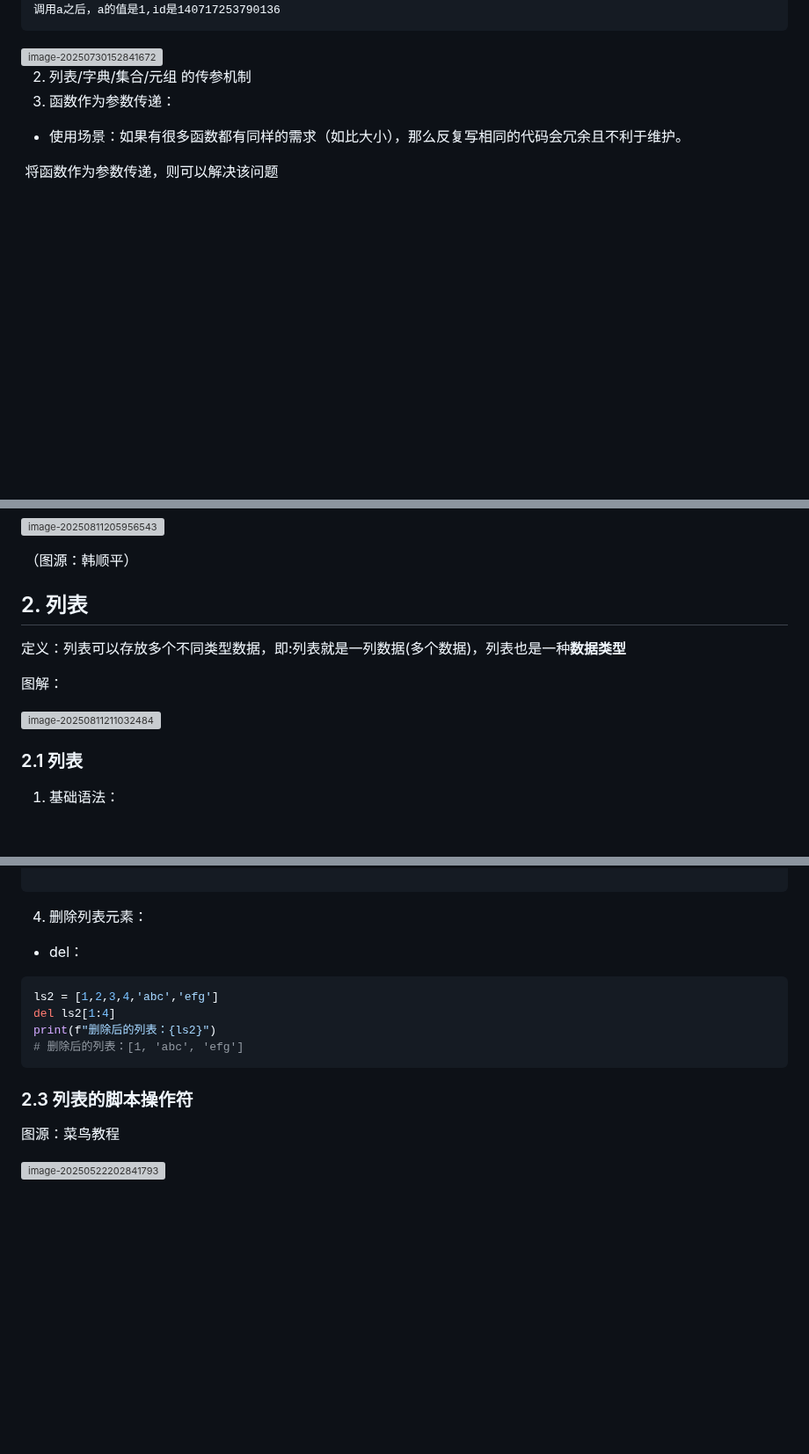
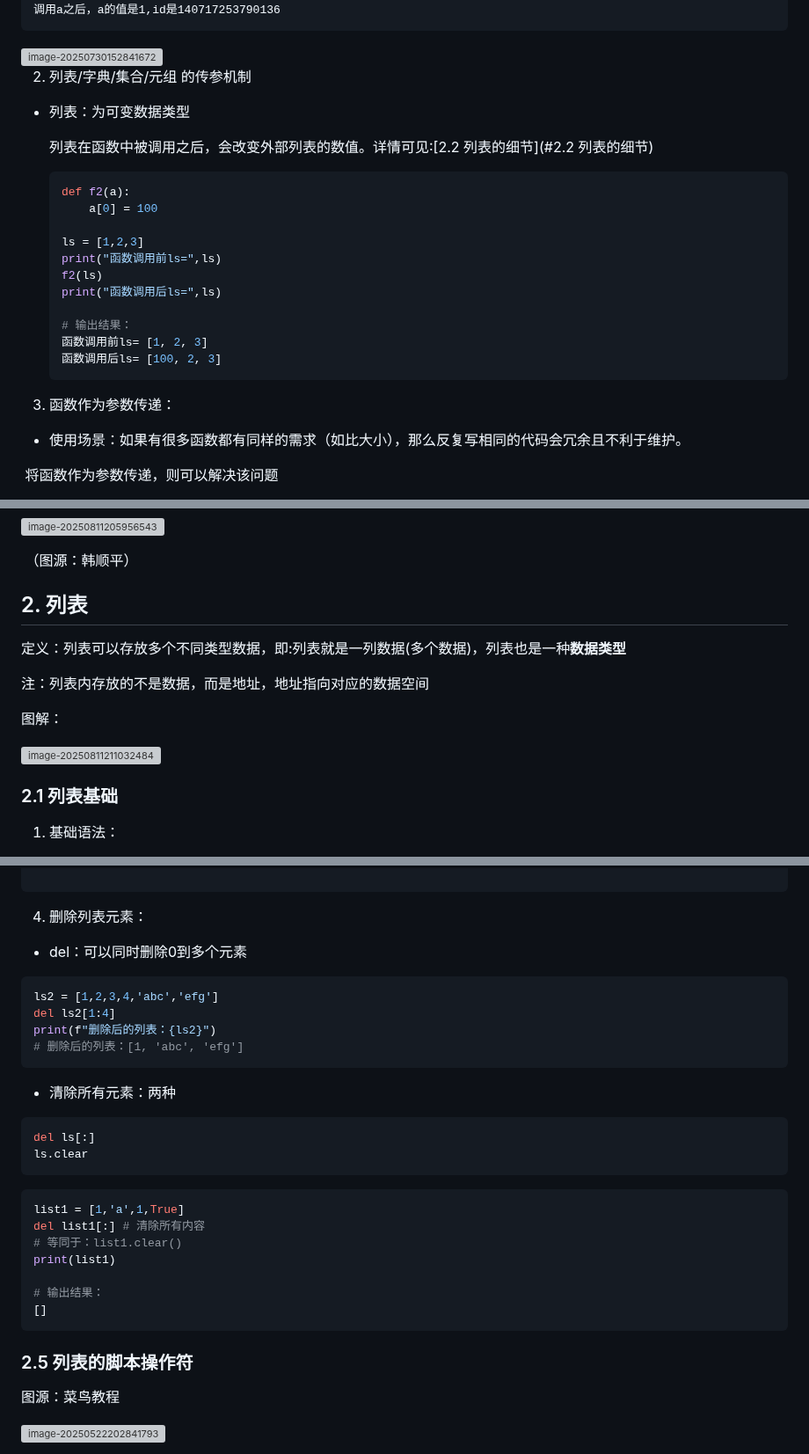
Before and after one commit to missan-carell/note, a Markdown page: python.md, 3 parts joined by grey strips. Shown at 88% size. Drawn GitHub-style; blank space fills up the shorter version; grey boxes are pictures that could not be loaded.

````diff
--- a/python.md
+++ b/python.md
@@ -3608,6 +3608,25 @@ a的值是2,id是140717253790168
 <img src=".assets/image-20250730152841672.png" alt="image-20250730152841672" style="zoom:67%;" />
 
 2. 列表/字典/集合/元组 的传参机制
+
+- 列表：为可变数据类型
+
+  列表在函数中被调用之后，会改变外部列表的数值。详情可见:[2.2 列表的细节](#2.2 列表的细节)
+
+  ```py
+  def f2(a):
+      a[0] = 100
+
+  ls = [1,2,3]
+  print("函数调用前ls=",ls)
+  f2(ls)
+  print("函数调用后ls=",ls)
+
+  # 输出结果：
+  函数调用前ls= [1, 2, 3]
+  函数调用后ls= [100, 2, 3]
+  ```
+
 3. 函数作为参数传递：
 
 - 使用场景：如果有很多函数都有同样的需求（如比大小），那么反复写相同的代码会冗余且不利于维护。
@@ -3968,11 +3987,13 @@ print("全局变量n1=",n1)
 
 定义：列表可以存放多个不同类型数据，即:列表就是一列数据(多个数据)，列表也是一种**数据类型**
 
+注：列表内存放的不是数据，而是地址，地址指向对应的数据空间
+
 图解：
 
 <img src=".assets/image-20250811211032484.png" alt="image-20250811211032484" style="zoom:50%;" />
 
-### 2.1 列表
+### 2.1 列表基础
 
 1. 基础语法：
 
@@ -4093,7 +4236,7 @@ print(type(num1))
 
 4. 删除列表元素：
 
-- del：
+- del：可以同时删除0到多个元素
 
 ```py
 ls2 = [1,2,3,4,'abc','efg']
@@ -4102,7 +4245,26 @@ print(f"删除后的列表：{ls2}")
 # 删除后的列表：[1, 'abc', 'efg']
 ```
 
-### 2.3 列表的脚本操作符
+- 清除所有元素：两种
+
+```py
+del ls[:]
+ls.clear
+```
+
+```py
+list1 = [1,'a',1,True]
+del list1[:] # 清除所有内容
+# 等同于：list1.clear()
+print(list1)
+
+# 输出结果：
+[]
+```
+
+
+
+### 2.5 列表的脚本操作符
 
 图源：菜鸟教程
 
````
Also changed, not shown: other parts of python.md (+131 -9 lines), .assets/image-20250812182149903.png (added), .assets/image-20250812185206053.png (added).
